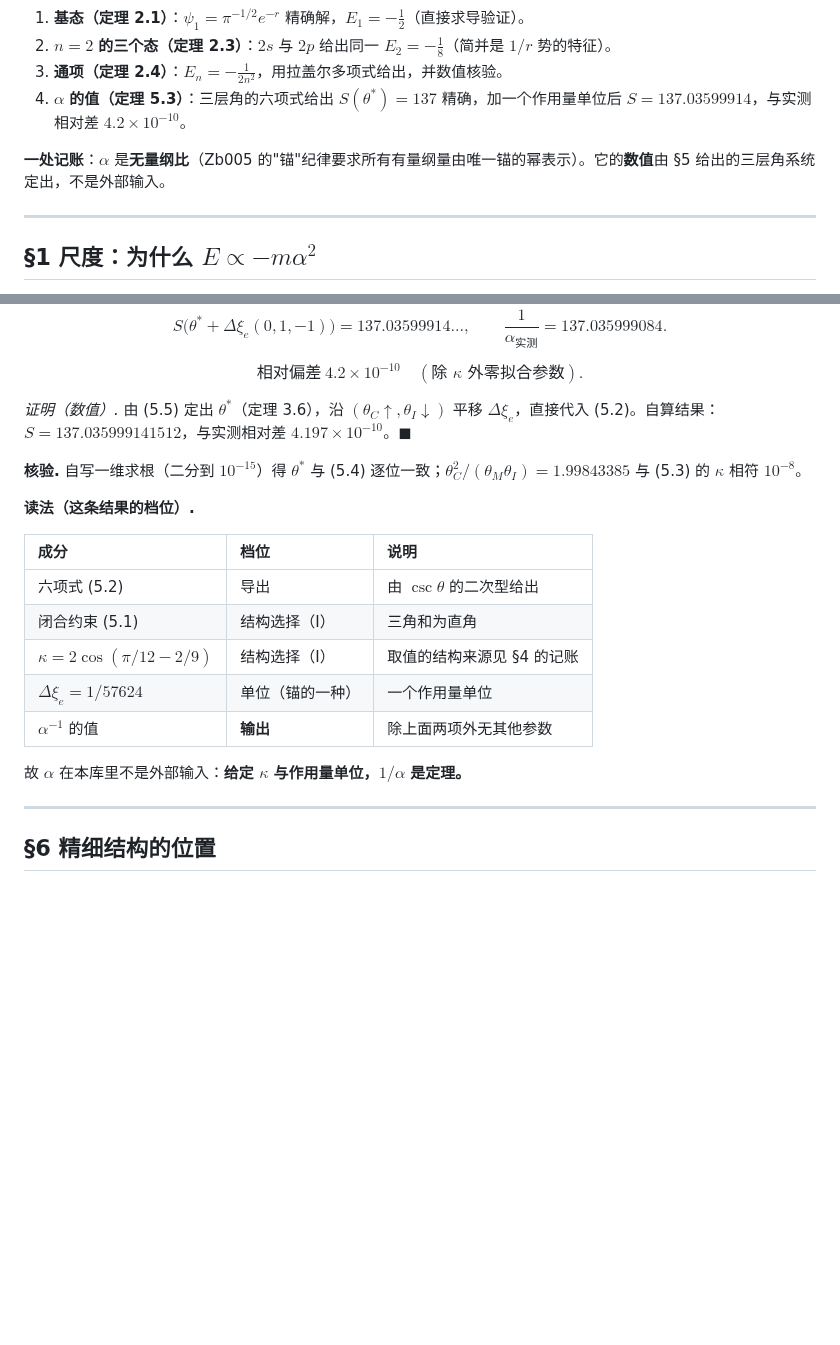
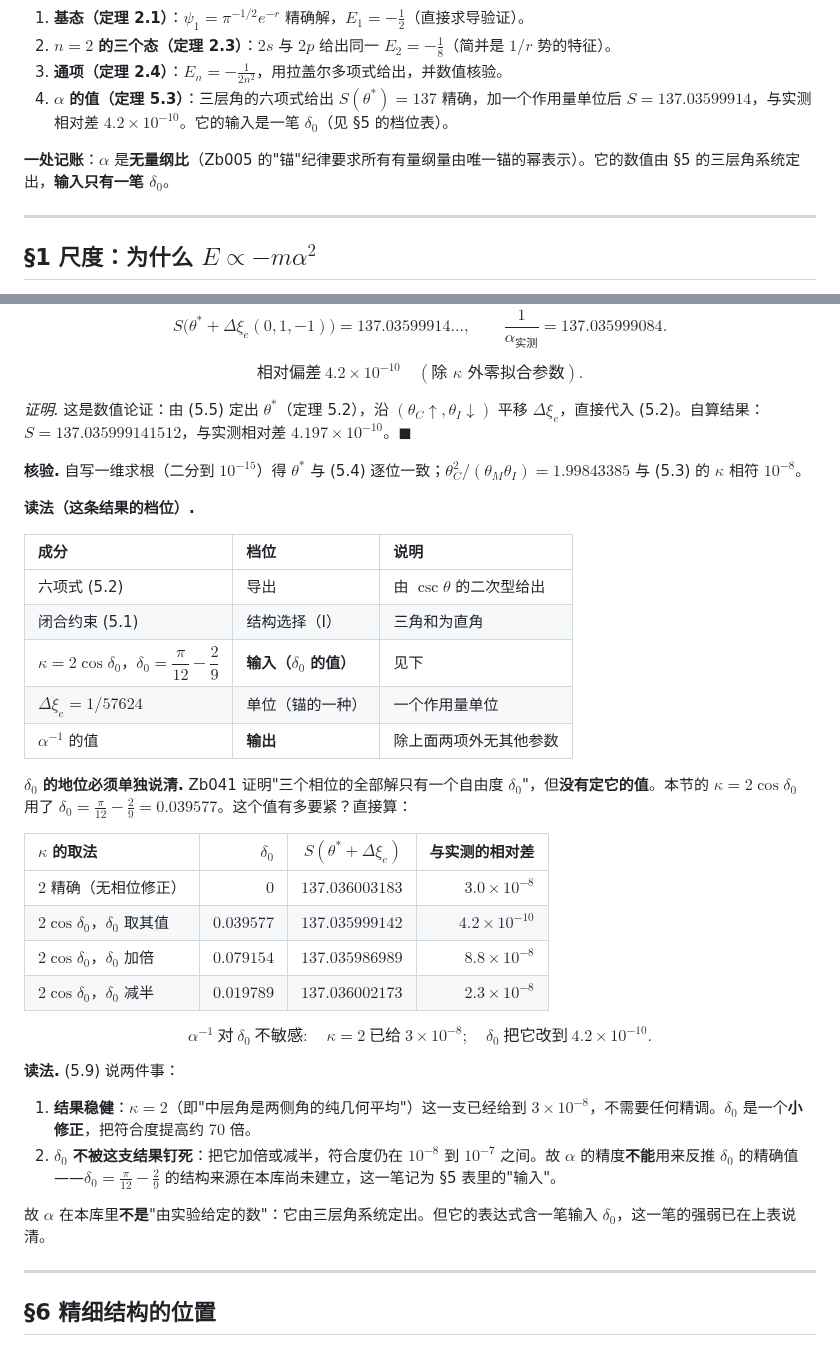
Before and after one commit to sdoygb/Zero, a Markdown page: Zb036_氢原子与精细结构常数：$1_n^2$_谱、玻尔半径、以及_α_的记账位置.md, 2 parts joined by grey strips. GitHub-like rendering; blank space fills up the shorter version.

Commit message:
更正 Zb036 §5：δ₀ 不被 α 精度钉死——κ=2 已给 3e-8，δ₀ 只是小修正（4.2e-10）；撤掉'钉到 8 位'的错误说法

```diff
--- a/Zb036_氢原子与精细结构常数：$1_n^2$_谱、玻尔半径、以及_α_的记账位置.md
+++ b/Zb036_氢原子与精细结构常数：$1_n^2$_谱、玻尔半径、以及_α_的记账位置.md
@@ -23,9 +23,9 @@ $$
 1. **基态（定理 2.1）**：$\psi_1=\pi^{-1/2}e^{-r}$ 精确解，$E_1=-\frac12$（直接求导验证）。
 2. **$n=2$ 的三个态（定理 2.3）**：$2s$ 与 $2p$ 给出同一 $E_2=-\frac18$（简并是 $1/r$ 势的特征）。
 3. **通项（定理 2.4）**：$E_n=-\frac{1}{2n^2}$，用拉盖尔多项式给出，并数值核验。
-4. **$\alpha$ 的值（定理 5.3）**：三层角的六项式给出 $S(\theta^*)=137$ 精确，加一个作用量单位后 $S=137.03599914$，与实测相对差 $4.2\times10^{-10}$。
+4. **$\alpha$ 的值（定理 5.3）**：三层角的六项式给出 $S(\theta^*)=137$ 精确，加一个作用量单位后 $S=137.03599914$，与实测相对差 $4.2\times10^{-10}$。它的输入是一笔 $\delta_0$（见 §5 的档位表）。
 
-**一处记账**：$\alpha$ 是**无量纲比**（Zb005 的"锚"纪律要求所有有量纲量由唯一锚的幂表示）。它的**数值**由 §5 给出的三层角系统定出，不是外部输入。
+**一处记账**：$\alpha$ 是**无量纲比**（Zb005 的"锚"纪律要求所有有量纲量由唯一锚的幂表示）。它的数值由 §5 的三层角系统定出，**输入只有一笔 $\delta_0$**。
 
 ---
 
@@ -222,7 +222,7 @@ $$
 \tag{5.8}
 $$
 
-*证明（数值）.* 由 (5.5) 定出 $\theta^*$（定理 3.6），沿 $(\theta_C\uparrow,\theta_I\downarrow)$ 平移 $\Delta\xi_e$，直接代入 (5.2)。自算结果：$S=137.035999141512$，与实测相对差 $4.197\times10^{-10}$。$\blacksquare$
+*证明.* 这是数值论证：由 (5.5) 定出 $\theta^*$（定理 5.2），沿 $(\theta_C\uparrow,\theta_I\downarrow)$ 平移 $\Delta\xi_e$，直接代入 (5.2)。自算结果：$S=137.035999141512$，与实测相对差 $4.197\times10^{-10}$。$\blacksquare$
 
 **核验.** 自写一维求根（二分到 $10^{-15}$）得 $\theta^*$ 与 (5.4) 逐位一致；$\theta_C^2/(\theta_M\theta_I)=1.99843385$ 与 (5.3) 的 $\kappa$ 相符 $10^{-8}$。
 
@@ -232,11 +232,31 @@ $$
 |:--|:--|:--|
 | 六项式 (5.2) | 导出 | 由 $\csc\theta$ 的二次型给出 |
 | 闭合约束 (5.1) | 结构选择（I） | 三角和为直角 |
-| $\kappa=2\cos(\pi/12-2/9)$ | 结构选择（I） | 取值的结构来源见 §4 的记账 |
+| $\kappa=2\cos\delta_0$，$\delta_0=\dfrac\pi{12}-\dfrac29$ | **输入（$\delta_0$ 的值）** | 见下 |
 | $\Delta\xi_e=1/57624$ | 单位（锚的一种） | 一个作用量单位 |
 | $\alpha^{-1}$ 的值 | **输出** | 除上面两项外无其他参数 |
 
-故 $\alpha$ 在本库里不是外部输入：**给定 $\kappa$ 与作用量单位，$1/\alpha$ 是定理。**
+**$\delta_0$ 的地位必须单独说清.** Zb041 证明"三个相位的全部解只有一个自由度 $\delta_0$"，但**没有定它的值**。本节的 $\kappa=2\cos\delta_0$ 用了 $\delta_0=\frac\pi{12}-\frac29=0.039577$。这个值有多要紧？直接算：
+
+| $\kappa$ 的取法 | $\delta_0$ | $S(\theta^*+\Delta\xi_e)$ | 与实测的相对差 |
+|:--|--:|--:|--:|
+| $2$ 精确（无相位修正） | $0$ | $137.036003183$ | $3.0\times10^{-8}$ |
+| $2\cos\delta_0$，$\delta_0$ 取其值 | $0.039577$ | $137.035999142$ | $4.2\times10^{-10}$ |
+| $2\cos\delta_0$，$\delta_0$ 加倍 | $0.079154$ | $137.035986989$ | $8.8\times10^{-8}$ |
+| $2\cos\delta_0$，$\delta_0$ 减半 | $0.019789$ | $137.036002173$ | $2.3\times10^{-8}$ |
+
+$$
+\boxed{\;\alpha^{-1}\ \text{对}\ \delta_0\ \textbf{不敏感}:\quad \kappa=2\ \text{已给}\ 3\times10^{-8};\quad
+\delta_0\ \text{把它改到}\ 4.2\times10^{-10}.\;}
+\tag{5.9}
+$$
+
+**读法.** (5.9) 说两件事：
+
+1. **结果稳健**：$\kappa=2$（即"中层角是两侧角的纯几何平均"）这一支已经给到 $3\times10^{-8}$，不需要任何精调。$\delta_0$ 是一个**小修正**，把符合度提高约 $70$ 倍。
+2. **$\delta_0$ 不被这支结果钉死**：把它加倍或减半，符合度仍在 $10^{-8}$ 到 $10^{-7}$ 之间。故 $\alpha$ 的精度**不能**用来反推 $\delta_0$ 的精确值——$\delta_0=\frac\pi{12}-\frac29$ 的结构来源在本库尚未建立，这一笔记为 §5 表里的"输入"。
+
+故 $\alpha$ 在本库里**不是**"由实验给定的数"：它由三层角系统定出。但它的表达式含一笔输入 $\delta_0$，这一笔的强弱已在上表说清。
 
 ---
 
```
